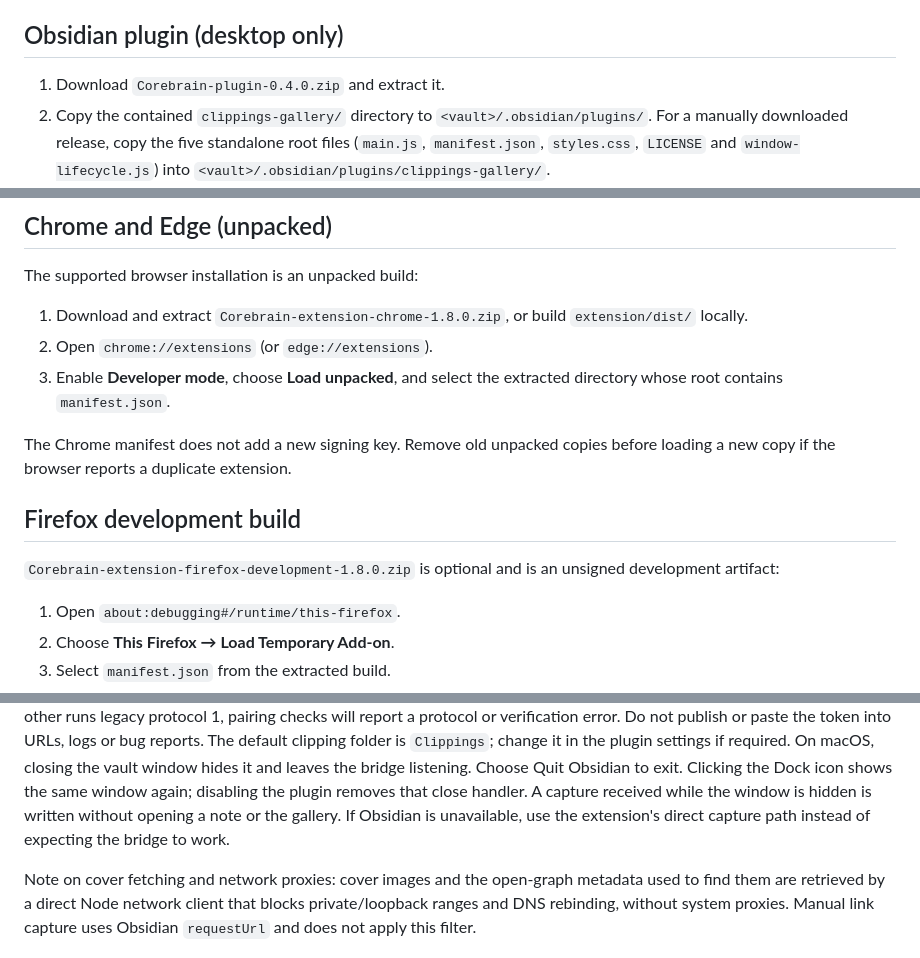
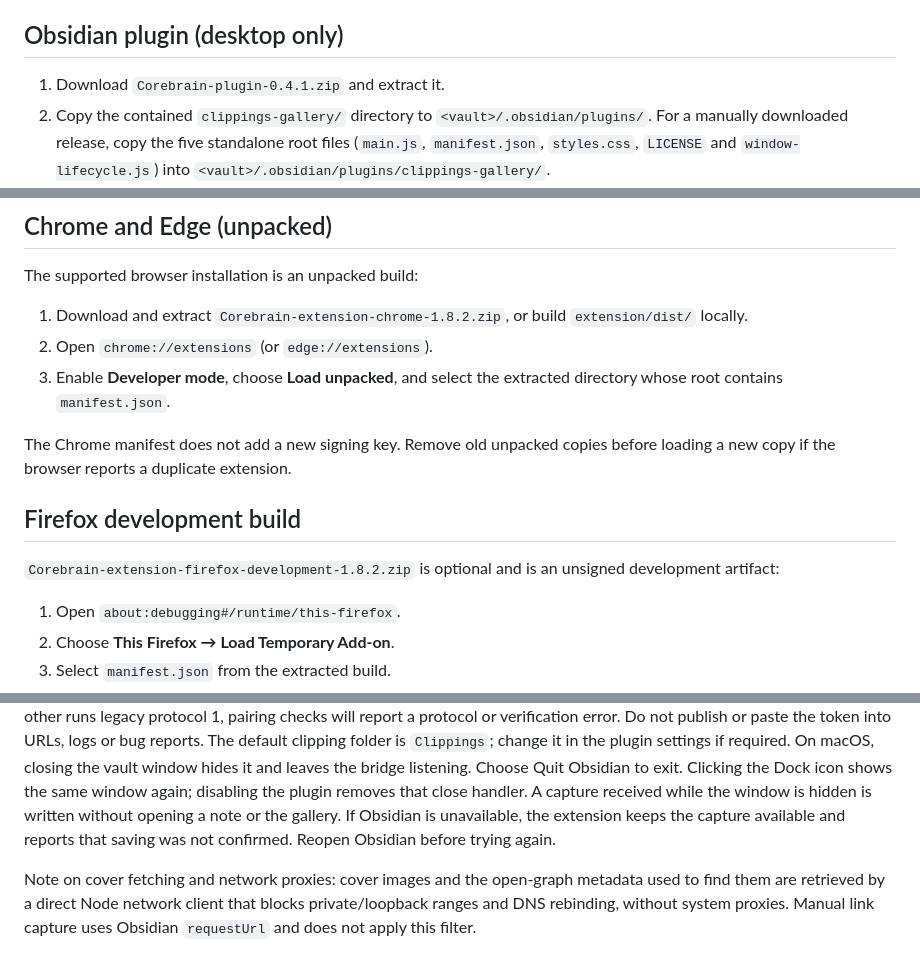
Before and after one commit to guilhermexp/Corebrain, a Markdown page: docs/INSTALL.md, 3 parts joined by grey strips. GitHub-like rendering.

```diff
--- a/docs/INSTALL.md
+++ b/docs/INSTALL.md
@@ -7,7 +7,7 @@ or build them locally as described below.
 
 ## Obsidian plugin (desktop only)
 
-1. Download `Corebrain-plugin-0.4.0.zip` and extract it.
+1. Download `Corebrain-plugin-0.4.1.zip` and extract it.
 2. Copy the contained `clippings-gallery/` directory to
    `<vault>/.obsidian/plugins/`. For a manually downloaded release, copy the
    five standalone root files (`main.js`, `manifest.json`, `styles.css`,
@@ -29,7 +29,7 @@ bulk backfill those notes.
 
 The supported browser installation is an unpacked build:
 
-1. Download and extract `Corebrain-extension-chrome-1.8.0.zip`, or build
+1. Download and extract `Corebrain-extension-chrome-1.8.2.zip`, or build
    `extension/dist/` locally.
 2. Open `chrome://extensions` (or `edge://extensions`).
 3. Enable **Developer mode**, choose **Load unpacked**, and select the extracted
@@ -40,7 +40,7 @@ before loading a new copy if the browser reports a duplicate extension.
 
 ## Firefox development build
 
-`Corebrain-extension-firefox-development-1.8.0.zip` is optional and is an
+`Corebrain-extension-firefox-development-1.8.2.zip` is optional and is an
 unsigned development artifact:
 
 1. Open `about:debugging#/runtime/this-firefox`.
@@ -77,8 +77,8 @@ On macOS, closing the vault window hides it and leaves the bridge listening.
 Choose Quit Obsidian to exit. Clicking the Dock icon shows the same window
 again; disabling the plugin removes that close handler. A capture received
 while the window is hidden is written without opening a note or the gallery.
-If Obsidian is unavailable, use the extension's direct capture path instead of
-expecting the bridge to work.
+If Obsidian is unavailable, the extension keeps the capture available and reports
+that saving was not confirmed. Reopen Obsidian before trying again.
 
 Note on cover fetching and network proxies: cover images and the open-graph
 metadata used to find them are retrieved by a direct Node network client that
```
Also changed, not shown: README.md (+1 -1 lines).
